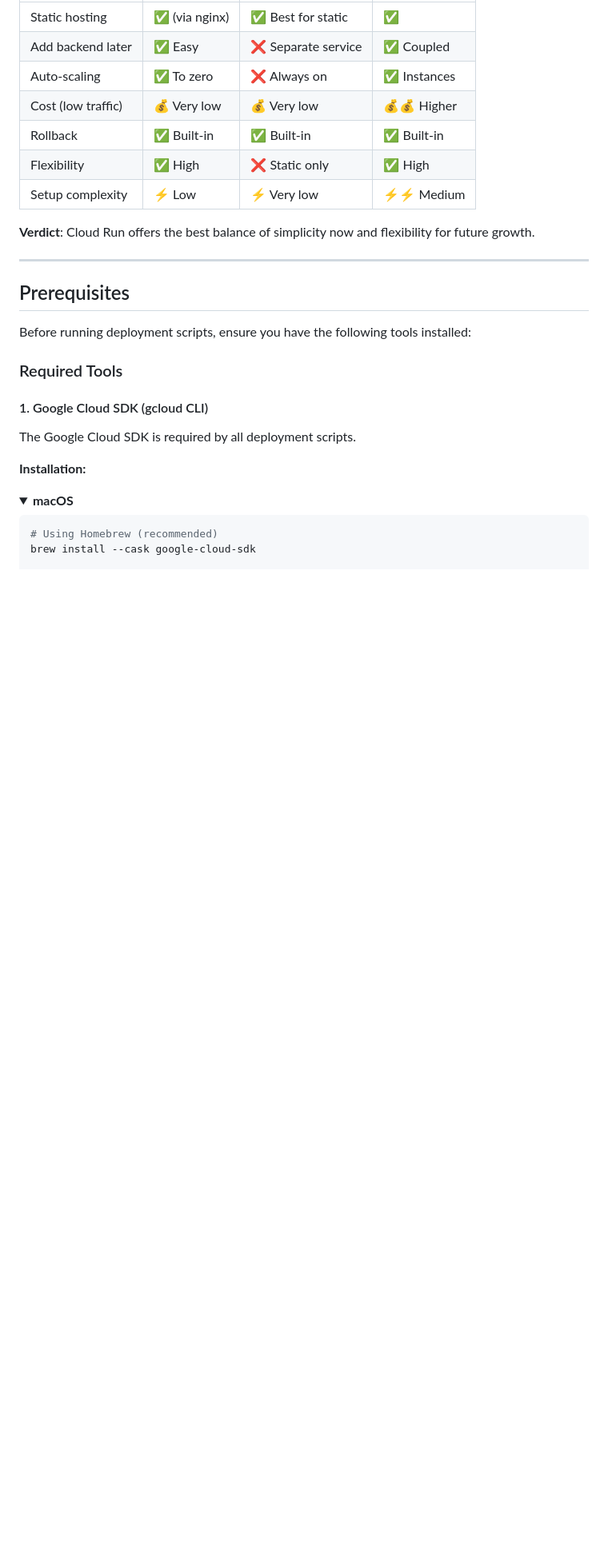
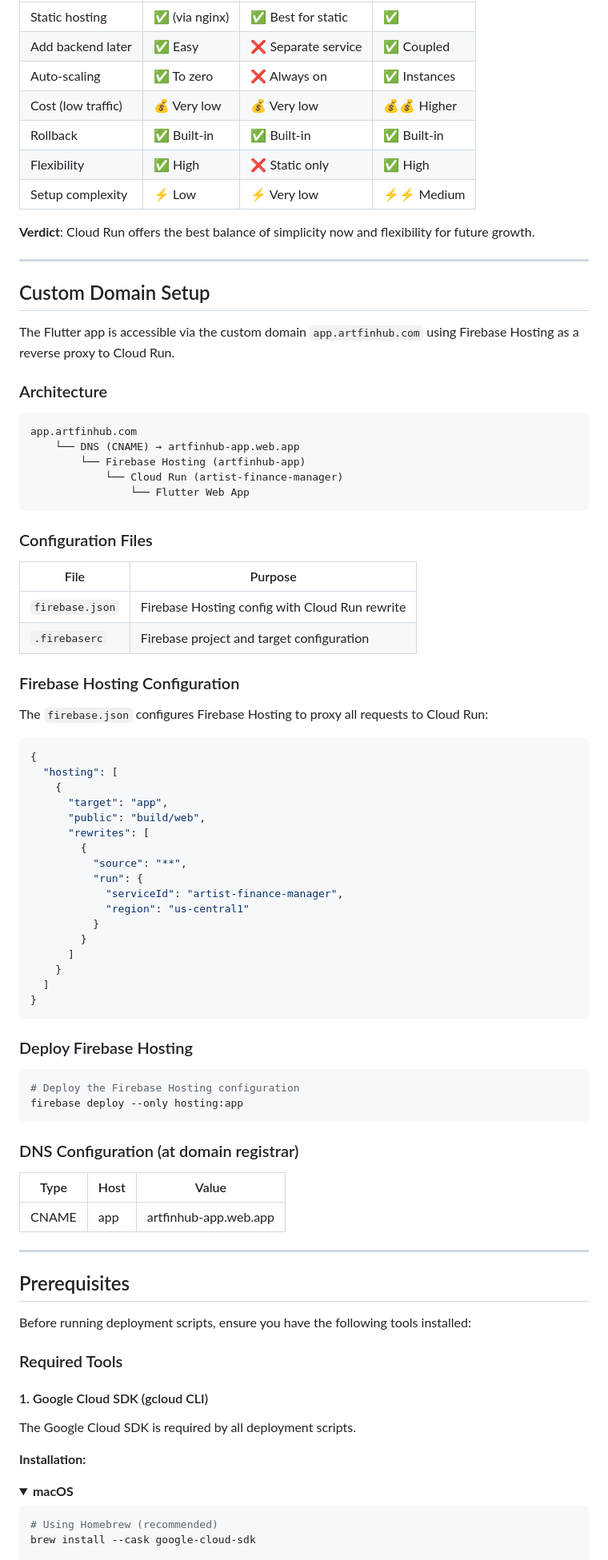
Before and after one commit to aifraenkel/artist_finance_manager, a Markdown page: docs/DEPLOYMENT.md, the part around one of its changes. Shown at 80% size. Rendered like a GitHub page; folded sections open; blank space fills up the shorter version.

````diff
--- a/docs/DEPLOYMENT.md
+++ b/docs/DEPLOYMENT.md
@@ -46,6 +58,66 @@ We've chosen **Google Cloud Run** as our deployment platform for the following r
 | Setup complexity | ⚡ Low | ⚡ Very low | ⚡⚡ Medium |
 
 **Verdict**: Cloud Run offers the best balance of simplicity now and flexibility for future growth.
+
+---
+
+## Custom Domain Setup
+
+The Flutter app is accessible via the custom domain `app.artfinhub.com` using Firebase Hosting as a reverse proxy to Cloud Run.
+
+### Architecture
+
+```
+app.artfinhub.com
+    └── DNS (CNAME) → artfinhub-app.web.app
+        └── Firebase Hosting (artfinhub-app)
+            └── Cloud Run (artist-finance-manager)
+                └── Flutter Web App
+```
+
+### Configuration Files
+
+| File | Purpose |
+|------|---------|
+| `firebase.json` | Firebase Hosting config with Cloud Run rewrite |
+| `.firebaserc` | Firebase project and target configuration |
+
+### Firebase Hosting Configuration
+
+The `firebase.json` configures Firebase Hosting to proxy all requests to Cloud Run:
+
+```json
+{
+  "hosting": [
+    {
+      "target": "app",
+      "public": "build/web",
+      "rewrites": [
+        {
+          "source": "**",
+          "run": {
+            "serviceId": "artist-finance-manager",
+            "region": "us-central1"
+          }
+        }
+      ]
+    }
+  ]
+}
+```
+
+### Deploy Firebase Hosting
+
+```bash
+# Deploy the Firebase Hosting configuration
+firebase deploy --only hosting:app
+```
+
+### DNS Configuration (at domain registrar)
+
+| Type | Host | Value |
+|------|------|-------|
+| CNAME | app | artfinhub-app.web.app |
 
 ---
 
````
Also changed, not shown: other parts of docs/DEPLOYMENT.md (+12 -0 lines), README.md (+11 -1 lines).
